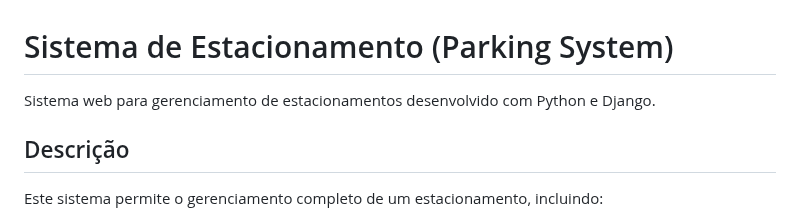
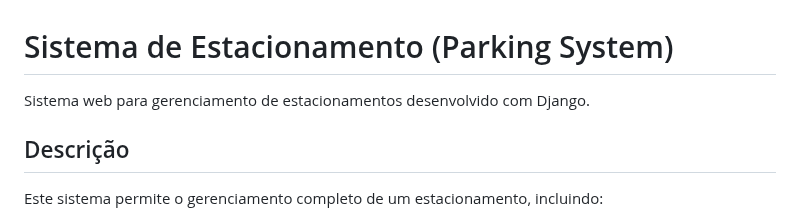
Before and after one commit to Guinhoal/Parking-System, a Markdown page: README.md, the part around the change. Drawn GitHub-style.

```diff
--- a/README.md
+++ b/README.md
@@ -1,5 +1,5 @@
 # Sistema de Estacionamento (Parking System)
-Sistema web para gerenciamento de estacionamentos desenvolvido com Python e Django.
+Sistema web para gerenciamento de estacionamentos desenvolvido com Django.
 
 ## Descrição
 Este sistema permite o gerenciamento completo de um estacionamento, incluindo:
```
